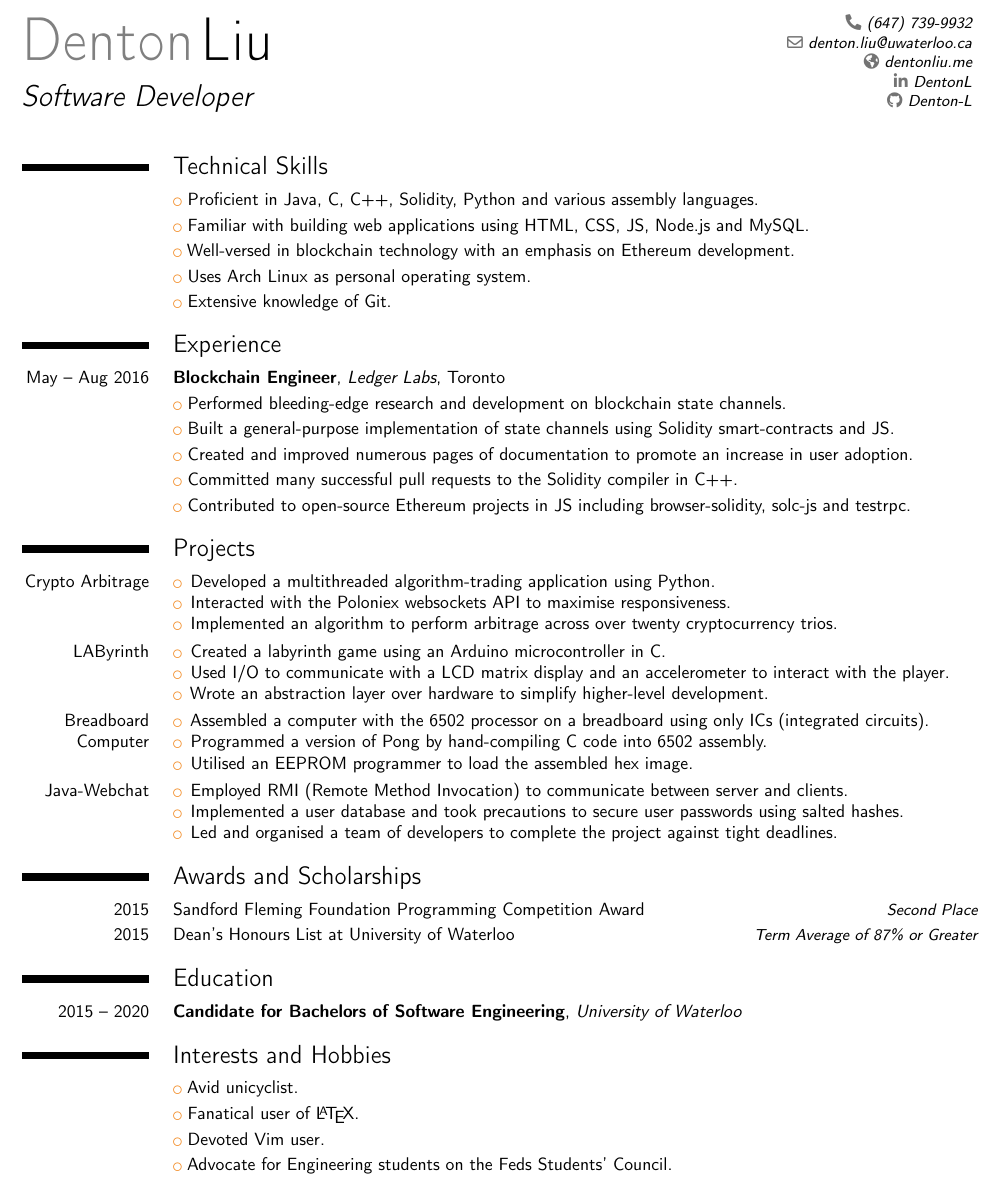
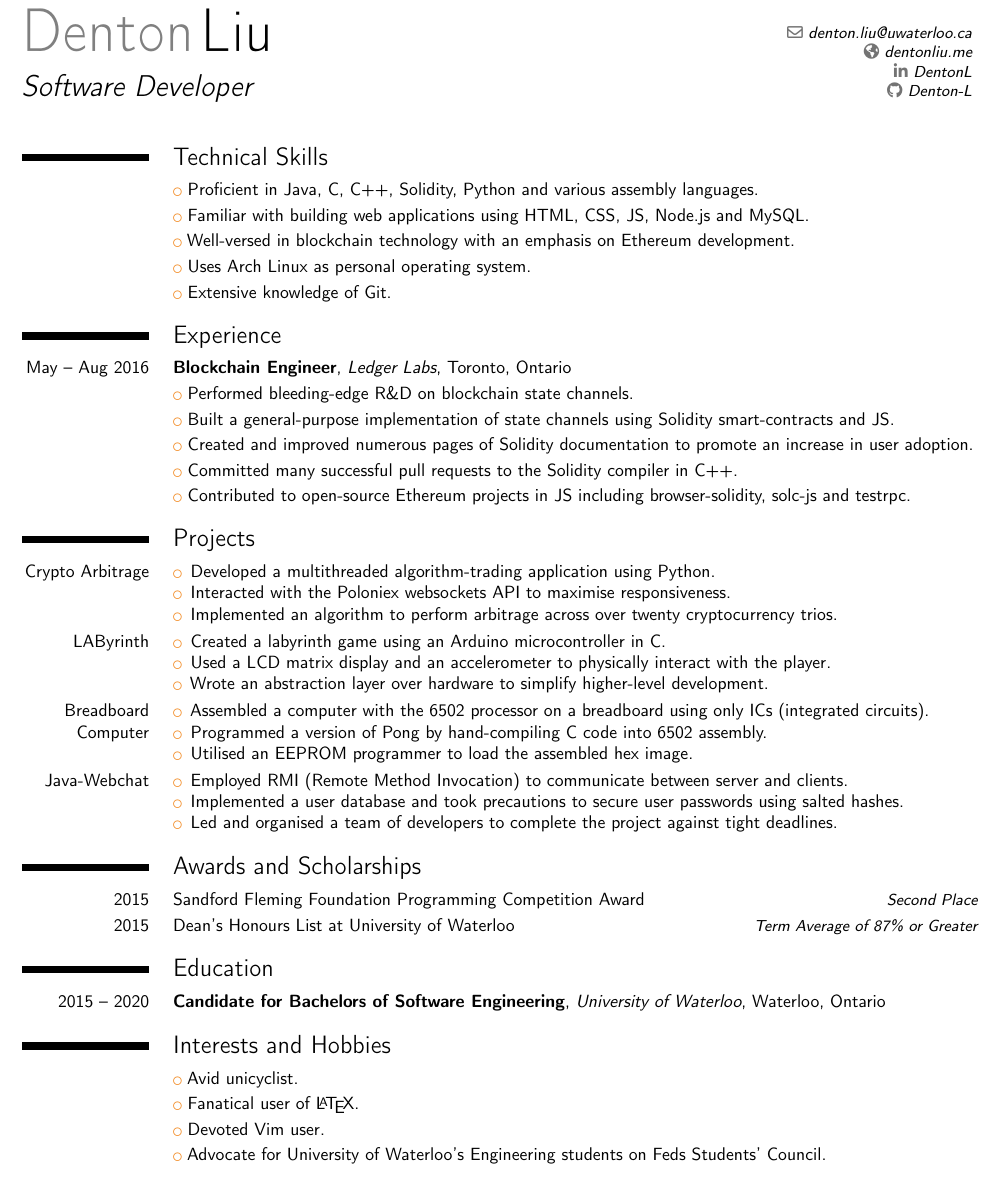
Before and after one commit to Denton-L/resume, a LaTeX CV (DentonLiuResume.tex): part of the page, cut at the place of the change. Compiled offline with pdfLaTeX.

Commit message:
Update to third draft

```diff
--- a/DentonLiuResume.tex
+++ b/DentonLiuResume.tex
@@ -10,7 +10,6 @@
 
 \name{Denton}{Liu}
 \title{Software Developer}
-\phone{(647) 739-9932}
 \email{denton.liu@uwaterloo.ca}
 \homepage{dentonliu.me}
 \social[linkedin]{DentonL}
@@ -28,10 +27,10 @@
 \cvlistitem{Extensive knowledge of Git.}
 
 \section{Experience}
-\cventry{May -- Aug 2016}{Blockchain Engineer}{Ledger Labs}{Toronto}{}{}
-\cvlistitem{Performed bleeding-edge research and development on blockchain state channels.}
+\cventry{May -- Aug 2016}{Blockchain Engineer}{Ledger Labs}{Toronto, Ontario}{}{}
+\cvlistitem{Performed bleeding-edge R\&D on blockchain state channels.}
 \cvlistitem{Built a general-purpose implementation of state channels using Solidity smart-contracts and JS.}
-\cvlistitem{Created and improved numerous pages of documentation to promote an increase in user adoption.}
+\cvlistitem{Created and improved numerous pages of Solidity documentation to promote an increase in user adoption.}
 \cvlistitem{Committed many successful pull requests to the Solidity compiler in C++.}
 \cvlistitem{Contributed to open-source Ethereum projects in JS including browser-solidity, solc-js and testrpc.}
 
@@ -46,7 +45,7 @@
 \cvitem{LAByrinth}{
 	\begin{itemize}
 		\item Created a labyrinth game using an Arduino microcontroller in C.
-		\item Used I/O to communicate with a LCD matrix display and an accelerometer to interact with the player.
+		\item Used a LCD matrix display and an accelerometer to physically interact with the player.
 		\item Wrote an abstraction layer over hardware to simplify higher-level development.
 	\end{itemize}
 }
@@ -70,12 +69,12 @@
 \cvitemwithcomment{2015}{Dean's Honours List at University of Waterloo}{Term Average of 87\% or Greater}
 
 \section{Education}
-\cventry{2015 -- 2020}{Candidate for Bachelors of Software Engineering}{University of Waterloo}{}{}{}
+\cventry{2015 -- 2020}{Candidate for Bachelors of Software Engineering}{University of Waterloo}{Waterloo, Ontario}{}{}
 
 \section{Interests and Hobbies}
 \cvlistitem{Avid unicyclist.}
 \cvlistitem{Fanatical user of \LaTeX.}
 \cvlistitem{Devoted Vim user.}
-\cvlistitem{Advocate for Engineering students on the Feds Students' Council.}
+\cvlistitem{Advocate for University of Waterloo's Engineering students on Feds Students' Council.}
 
 \end{document}
```
